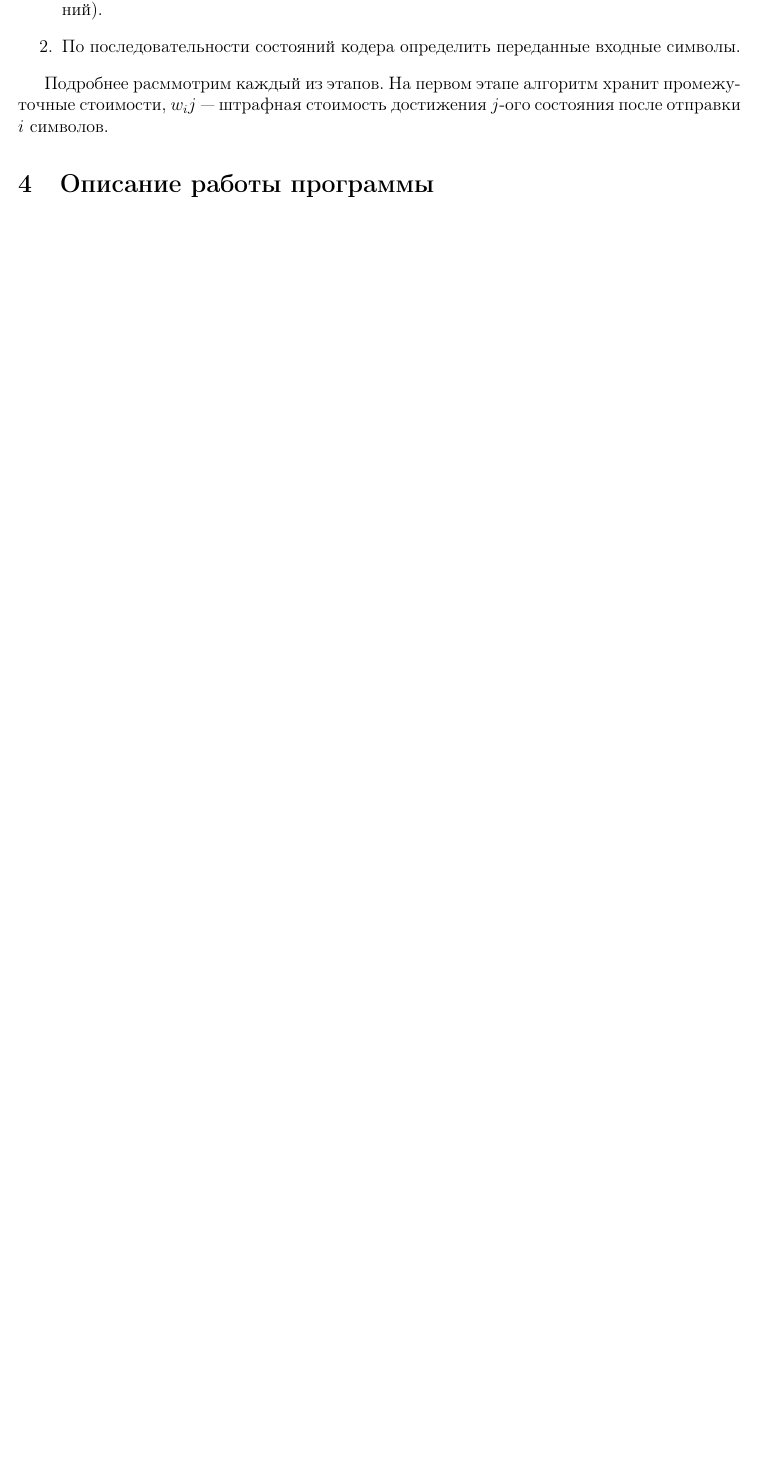
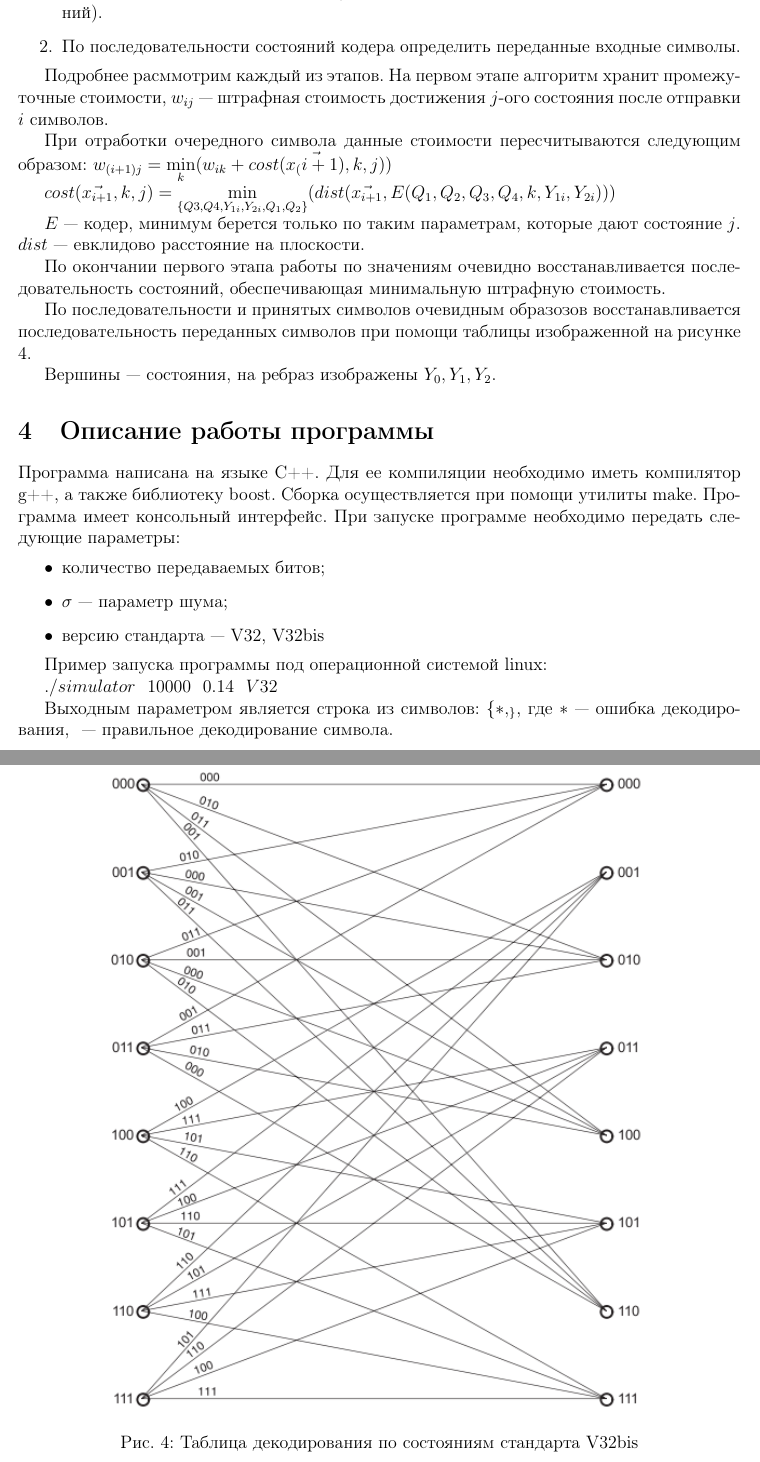
Before and after one commit to dimozzz/year_5_projects, a LaTeX document (trellis/text/report.tex): part of page 3 of 4 before the commit and two parts of pages 4 and 5 of 6 after it, the two joined at a grey line, cut so that both start at the same text, the shorter picture padded with empty space. Compiled offline with pdfLaTeX.

Commit message:
Дописан текст.

```diff
--- a/trellis/text/report.tex
+++ b/trellis/text/report.tex
@@ -117,9 +117,47 @@ $\frac{1}{\sqrt{2\pi\sigma}}e^{-\frac{(\lambda - 1)^2}{2\sigma^2}}$
 	\item По последовательности состояний кодера определить переданные входные символы.
 \end{enumerate}
 
-Подробнее расммотрим каждый из этапов. На первом этапе алгоритм хранит промежуточные стоимости, $w_ij$ --- штрафная
+Подробнее расммотрим каждый из этапов. На первом этапе алгоритм хранит промежуточные стоимости, $w_{ij}$ --- штрафная
 стоимость достижения $j$-ого состояния после отправки $i$ символов.
 
+При отработки очередного символа данные стоимости пересчитываются следующим образом:
+$w_{(i + 1)j} = \min\limits_{k}(w_{ik} + cost(\vec{x_(i + 1)}, k, j))$
+
+$cost(\vec{x_{i + 1}}, k, j) = \min\limits_{\{Q3, Q4, Y_{1i}, Y_{2i}, Q_1, Q_2\}}
+(dist(\vec{x_{i + 1}}, E(Q_1, Q_2, Q_3, Q_4, k, Y_{1i}, Y_{2i})))$
+
+$E$ --- кодер, минимум берется только по таким параметрам, которые дают состояние $j$. $dist$ --- евклидово расстояние
+на плоскости.
+
+По окончании первого этапа работы по значениям очевидно восстанавливается последовательность состояний, обеспечивающая
+минимальную штрафную стоимость.
+
+По последовательности и принятых символов очевидным образозов восстанавливается последовательность переданных символов
+при помощи таблицы изображенной на рисунке \ref{decodeV32}.
+
+\begin{figure}
+	\center{\includegraphics[scale=1]{pic/decodeV32.png}}
+	\caption{Таблица декодирования по состояниям стандарта V32bis}
+	\label{decodeV32}
+\end{figure}
+
+Вершины --- состояния, на ребраз изображены $Y_0, Y_1, Y_2$.
+
 \section{Описание работы программы}
+Программа написана на языке C++. Для ее компиляции необходимо иметь компилятор g++, а также библиотеку boost. Сборка
+осуществляется при помощи утилиты make. Программа имеет консольный интерфейс. При запуске программе необходимо передать
+следующие параметры:
+\begin{itemize}
+	\item количество передаваемых битов;
+	\item $\sigma$ --- параметр шума;
+	\item версию стандарта --- V32, V32bis
+\end{itemize}
+
+Пример запуска программы под операционной системой linux:
+
+$./simulator ~~ 10000~~ 0.14 ~~ V32$
+
+Выходным параметром является строка из символов: $\{*, _\}$, где $*$ --- ошибка декодирования, $_$ --- правильное
+декодирование символа.
 
 \section{Зaключение}
```
Also changed, not shown: trellis/text/pic/decodeV32.png (added), trellis/text/report.tex (9 more changed lines).
